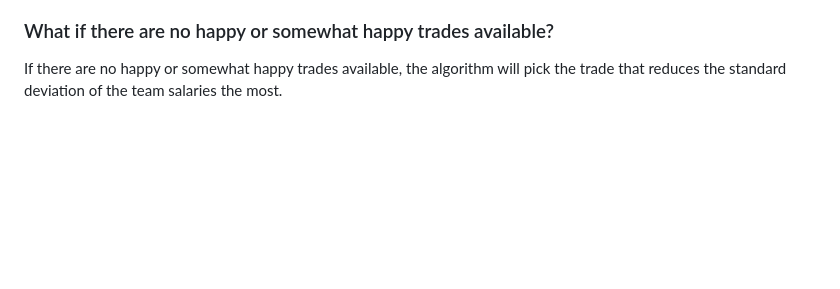
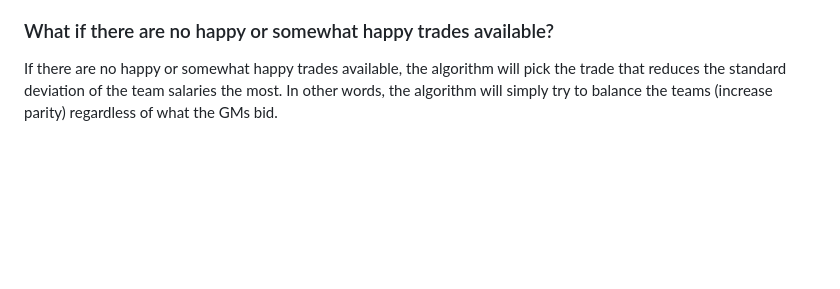
Before and after one commit to chriscremer/TPL, a Markdown page: README.md, the part around the change. Drawn GitHub-style.

```diff
--- a/README.md
+++ b/README.md
@@ -130,6 +130,7 @@ If there are no happy trades available, the algorithm will pick the somewhat hap
 ### What if there are no happy or somewhat happy trades available?
 
 If there are no happy or somewhat happy trades available, the algorithm will pick the trade that reduces the standard deviation of the team salaries the most.
+In other words, the algorithm will simply try to balance the teams (increase parity) regardless of what the GMs bid.
 
 
 
```
